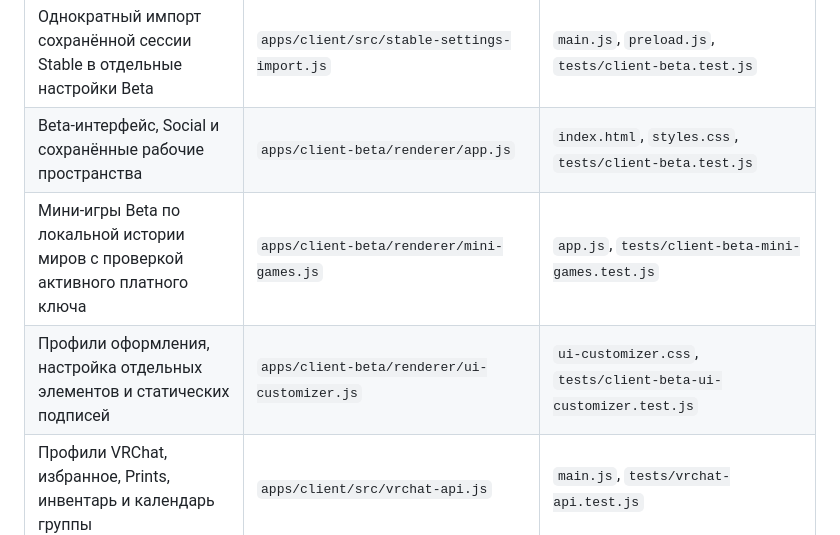
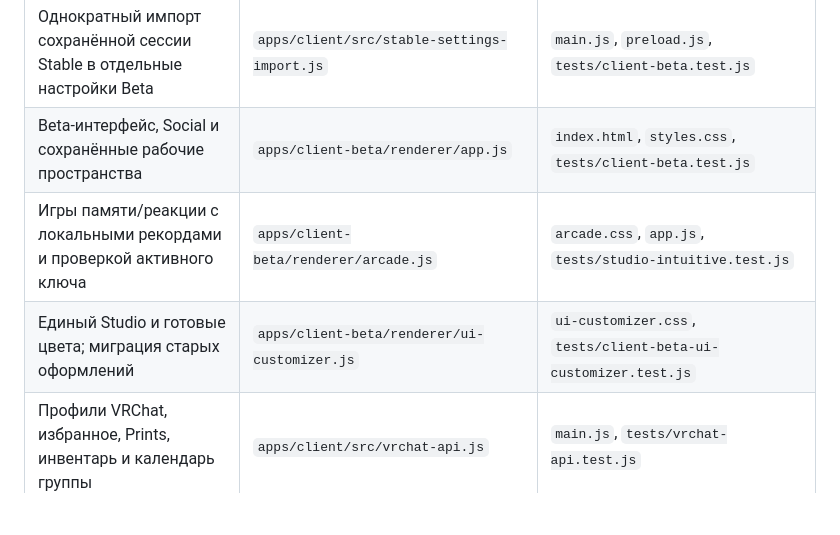
Before and after one commit to Rosecod337/VRChatAdminToolsPublic, a Markdown page: docs/PROJECT_MAP.md, the part around the change. GitHub-like rendering; blank space fills up the shorter version.

Commit message:
Document the 2.1 interface and normalize project map

```diff
--- a/docs/PROJECT_MAP.md
+++ b/docs/PROJECT_MAP.md
@@ -22,8 +22,8 @@
 | Канал релиза и совместимый путь данных Beta → Stable 2.0 | `apps/client/src/release-channel.js` | `main.js`, `tests/release-channel.test.js` |
 | Однократный импорт сохранённой сессии Stable в отдельные настройки Beta | `apps/client/src/stable-settings-import.js` | `main.js`, `preload.js`, `tests/client-beta.test.js` |
 | Beta-интерфейс, Social и сохранённые рабочие пространства | `apps/client-beta/renderer/app.js` | `index.html`, `styles.css`, `tests/client-beta.test.js` |
-| Мини-игры Beta по локальной истории миров с проверкой активного платного ключа | `apps/client-beta/renderer/mini-games.js` | `app.js`, `tests/client-beta-mini-games.test.js` |
-| Профили оформления, настройка отдельных элементов и статических подписей | `apps/client-beta/renderer/ui-customizer.js` | `ui-customizer.css`, `tests/client-beta-ui-customizer.test.js` |
+| Игры памяти/реакции с локальными рекордами и проверкой активного ключа | `apps/client-beta/renderer/arcade.js` | `arcade.css`, `app.js`, `tests/studio-intuitive.test.js` |
+| Единый Studio и готовые цвета; миграция старых оформлений | `apps/client-beta/renderer/ui-customizer.js` | `ui-customizer.css`, `tests/client-beta-ui-customizer.test.js` |
 | Профили VRChat, избранное, Prints, инвентарь и календарь группы | `apps/client/src/vrchat-api.js` | `main.js`, `tests/vrchat-api.test.js` |
 | Realtime-лента друзей VRChat | `apps/client/src/vrchat-friend-pipeline.js` | `main.js`, `local-companion-store.js`, `tests/vrchat-friend-pipeline.test.js` |
 | Чтение и анализ VRChat-логов | `apps/client/src/log-tailer.js` | `packages/parser/index.js` |
```
